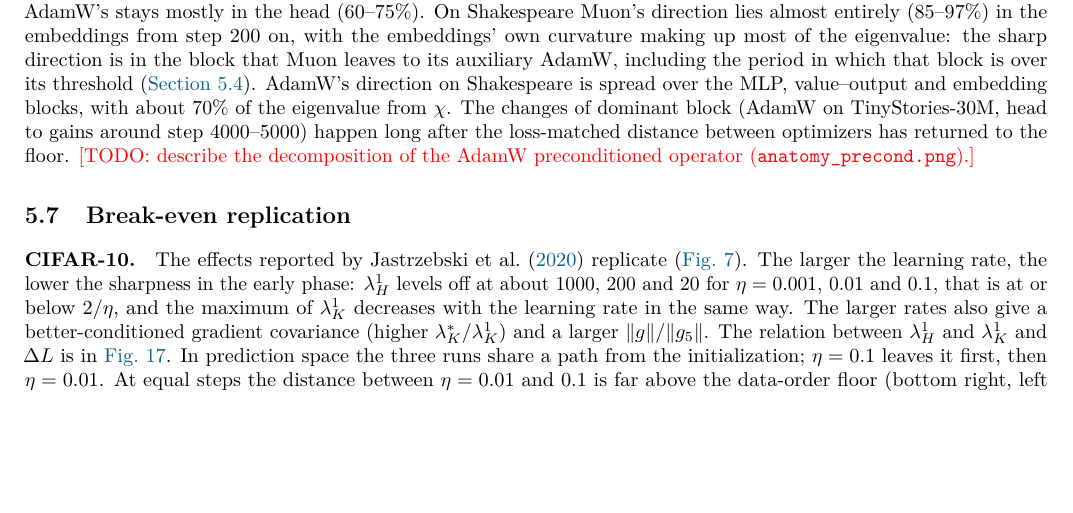
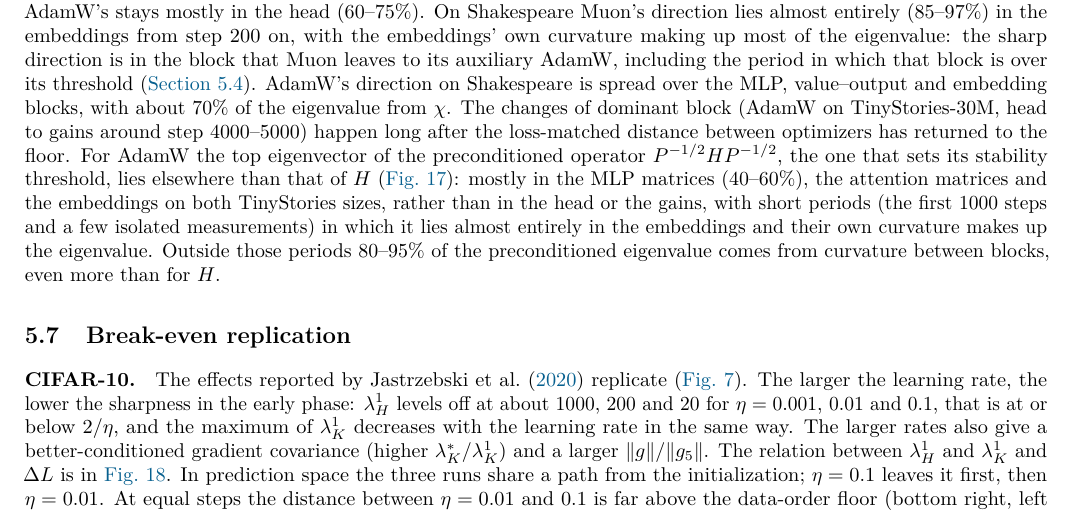
Before and after one commit to qqgjyx/MIT-6.7910, a LaTeX paper (report/report.tex): part of page 15 of 33 before the commit and part of page 15 of 34 after it, cut so that both start at the same text, the shorter picture padded with empty space. Compiled offline with pdfLaTeX.

Commit message:
Describe the anatomy of AdamW's preconditioned operator

```diff
--- a/report/report.tex
+++ b/report/report.tex
@@ -939,8 +939,13 @@ direction is in the block that Muon leaves to its auxiliary AdamW, including the
 is over its threshold (\cref{sec:res-coincide}). AdamW's direction on Shakespeare is spread over the MLP,
 value--output and embedding blocks, with about 70\% of the eigenvalue from $\chi$. The changes of dominant
 block (AdamW on TinyStories-30M, head to gains around step 4000--5000) happen long after the loss-matched
-distance between optimizers has returned to the floor. \todo{describe the decomposition of the AdamW
-preconditioned operator (\texttt{anatomy\_precond.png}).}
+distance between optimizers has returned to the floor. For AdamW the top eigenvector of the preconditioned
+operator $P^{-1/2}HP^{-1/2}$, the one that sets its stability threshold, lies elsewhere than that of $H$
+(\cref{fig:app-anatomy-precond}): mostly in the MLP matrices (40--60\%), the attention matrices and the
+embeddings on both TinyStories sizes, rather than in the head or the gains, with short periods (the first 1000
+steps and a few isolated measurements) in which it lies almost entirely in the embeddings and their own curvature
+makes up the eigenvalue. Outside those periods 80--95\% of the preconditioned eigenvalue comes from curvature
+between blocks, even more than for $H$.
 
 \subsection{Break-even replication}
 \label{sec:res-breakeven}
@@ -1521,3 +1526,6 @@ TinyStories-10M (bottom two rows).}
 
 \begin{figure}[ht]
 \centering
+\includegraphics[width=0.32\linewidth]{figures/ts10m/anatomy_precond.png}\qquad
+\includegraphics[width=0.32\linewidth]{figures/ts30m/anatomy_precond.png}
+\caption{Anatomy of the top eigenvector of AdamW's preconditioned operator $P^{-1/2}HP^{-1/2}$ on
```
Also changed, not shown: report/report.tex (6 more changed lines), 2 other files.
